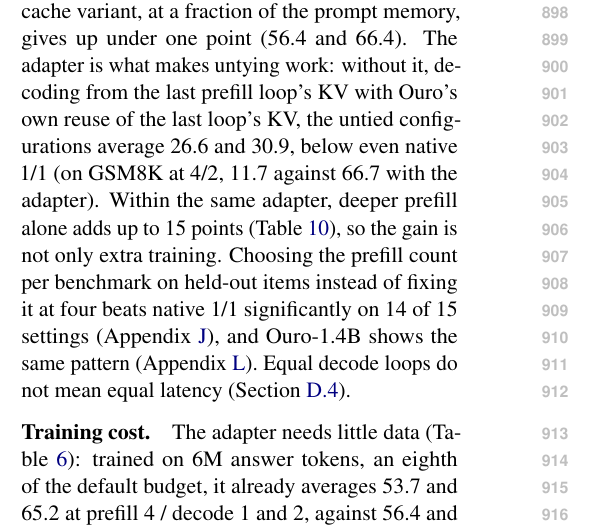
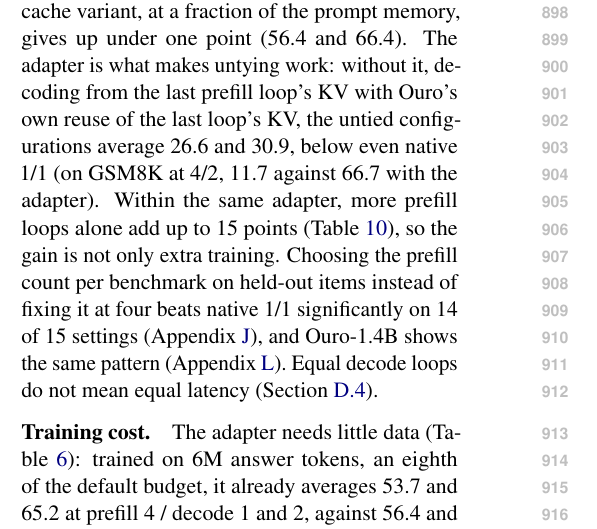
Before and after one commit to yanghu819/untying-prefill-decode, a LaTeX paper (paper/latex/main.tex): part of one column of page 11 of 30, cut so that both start at the same text. Compiled offline with pdfLaTeX.

Commit message:
Last 'deeper prefill' in the appendix -> 'more prefill loops'
Co-Authored-By: Claude Opus 5.5 <noreply@anthropic.com>

```diff
--- a/paper/latex/main.tex
+++ b/paper/latex/main.tex
@@ -447,8 +447,8 @@ prefilling with four loops raises the average from 44.2 (native 1/1) to 56.8, ab
 data (49.8); with two, the aligned adapter averages 67.2, against 63.0 for native 2/2 and 65.3 for its distilled
 version, within 3.0 points of native 4/4 with half the decode loops. The one-cache variant, at a fraction of the prompt
 memory, gives up under one point (56.4 and 66.4). The adapter is what makes untying work: without it, decoding from the last prefill loop's
-KV with Ouro's own reuse of the last loop's KV, the untied configurations average 26.6 and 30.9, below even native 1/1 (on GSM8K at 4/2, 11.7 against 66.7 with the adapter). Within the same adapter, deeper
-prefill alone adds up to 15 points (Table~\ref{tab:taskmapcells}), so the gain is not only extra training. Choosing the
+KV with Ouro's own reuse of the last loop's KV, the untied configurations average 26.6 and 30.9, below even native 1/1 (on GSM8K at 4/2, 11.7 against 66.7 with the adapter). Within the same adapter, more
+prefill loops alone add up to 15 points (Table~\ref{tab:taskmapcells}), so the gain is not only extra training. Choosing the
 prefill count per benchmark on held-out items instead of fixing it at four beats native 1/1 significantly on 14 of 15
 settings (Appendix~\ref{app:select}), and Ouro-1.4B shows the same pattern (Appendix~\ref{app:models}). Equal decode
 loops do not mean equal latency (Section~\ref{sec:fast}).
```
Also changed, not shown: paper/figs/fig0_method.pdf, paper/figs/fig2_frontier.pdf, paper/figs/fig_budget.pdf, paper/figs/fig_budget32.pdf, paper/figs/fig_depth.pdf, paper/figs/fig_equal.pdf, paper/figs/fig_lev.pdf, paper/figs/fig_pareto.pdf, paper/figs/fig_taskmap.pdf, paper/figs/fig_taskmap_full.pdf, paper/figs/fig_time.pdf, paper/untying-prefill-decode-loops.pdf.
